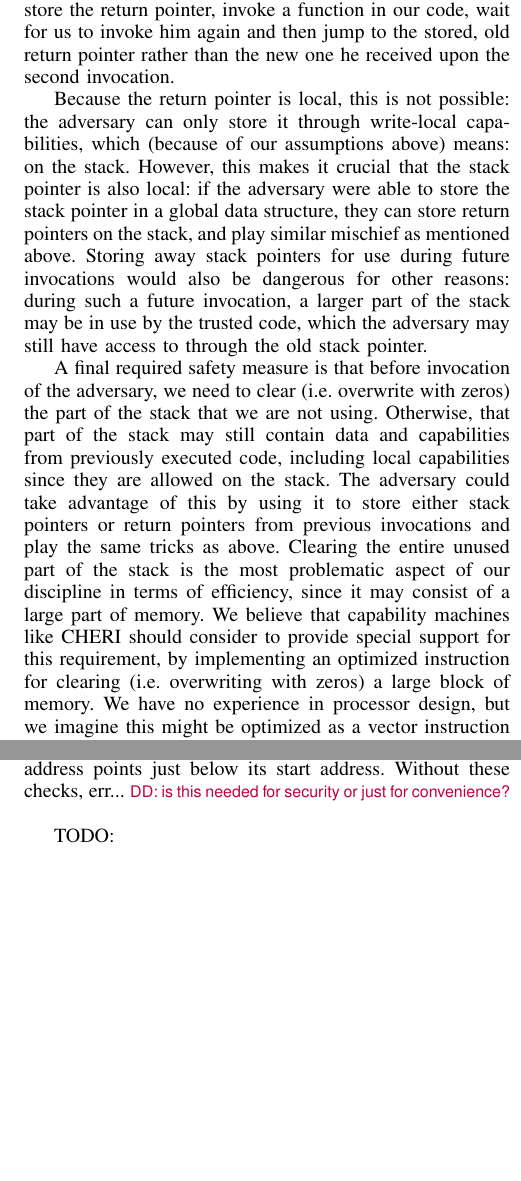
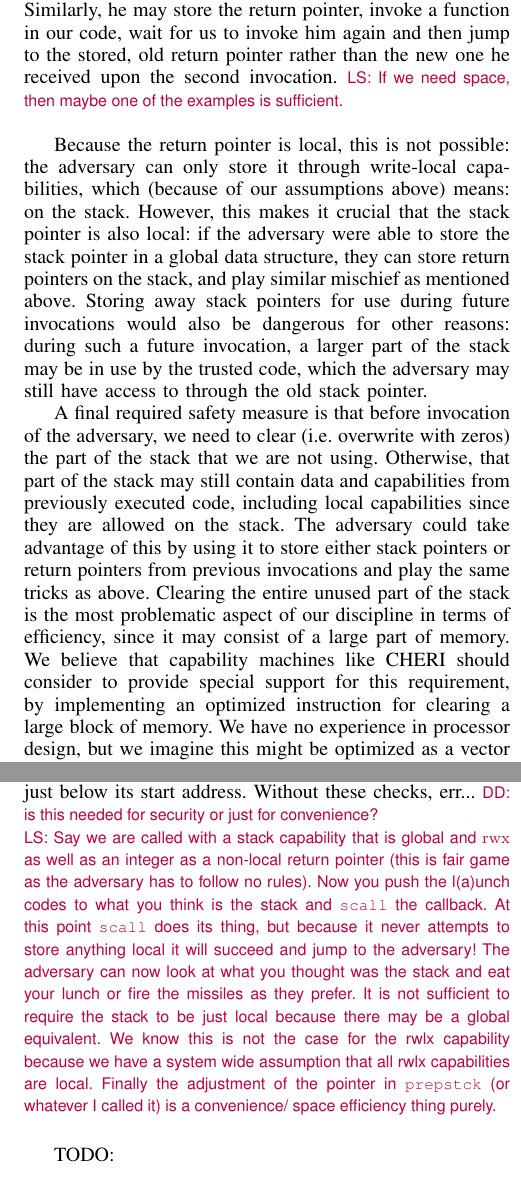
Before and after one commit to dominiquedevriese/capability-machine-reasoning-on-paper, a LaTeX paper (csf-2017/paper.tex): two parts of the columns of pages 5 and 6 of 12, joined at a grey line, cut so that both start at the same text, the shorter picture padded with empty space. Compiled offline with pdfLaTeX; a missing font is replaced by an installed copy or a similar font; a LaTeX package or settings file that is missing is left out.

Commit message:
added comments for macr section

```diff
--- a/csf-2017/paper.tex
+++ b/csf-2017/paper.tex
@@ -1074,7 +1074,7 @@ again and then jump to the old return pointer a second time, rather than the new
 return pointer received for the new invocation. Similarly, he may store the
 return pointer, invoke a function in our code, wait for us to invoke him again
 and then jump to the stored, old return pointer rather than the new one he
-received upon the second invocation.
+received upon the second invocation. \lau{If we need space, then maybe one of the examples is sufficient.}
 
 Because the return pointer is local, this is not possible: the adversary can
 only store it through write-local capabilities, which (because of our
@@ -1097,7 +1097,7 @@ play the same tricks as above. Clearing the entire unused part of the stack is
 the most problematic aspect of our discipline in terms of efficiency, since it
 may consist of a large part of memory. We believe that capability machines like
 CHERI should consider to provide special support for this requirement, by
-implementing an optimized instruction for clearing (i.e. overwriting with zeros)
+implementing an optimized instruction for clearing
 a large block of memory. We have no experience in processor design, but we
 imagine this might be optimized as a vector instruction or by having the
 processor keep track of a range of memory for which loads should return zero
@@ -1197,6 +1197,8 @@ that it is safe to use.  Specifically, we check that it is indeed a $\rwlx$
 pointer and that its current address points just below its start address.
 Without these checks, err...
 \dominique{is this needed for security or just for convenience?}
+\lau{Say we are called with a stack capability that is global and $\rwx$ as well as an integer as a non-local return pointer (this is fair game as the adversary has to follow no rules). Now you push the l(a)unch codes to what you think is the stack and \texttt{scall} the callback. At this point \texttt{scall} does its thing, but because it never attempts to store anything local it will succeed and jump to the adversary! The adversary can now look at what you thought was the stack and eat your lunch or fire the missiles as they prefer. It is not sufficient to require the stack to be just local because there may be a global equivalent. We know this is not the case for the rwlx capability because we have a system wide assumption that all rwlx capabilities are local.
+Finally the adjustment of the pointer in \texttt{prepstck} (or whatever I called it) is a convenience/ space efficiency thing purely.}
 
 
 TODO:
```
Also changed, not shown: csf-2017/paper.tex (11 more changed lines).
